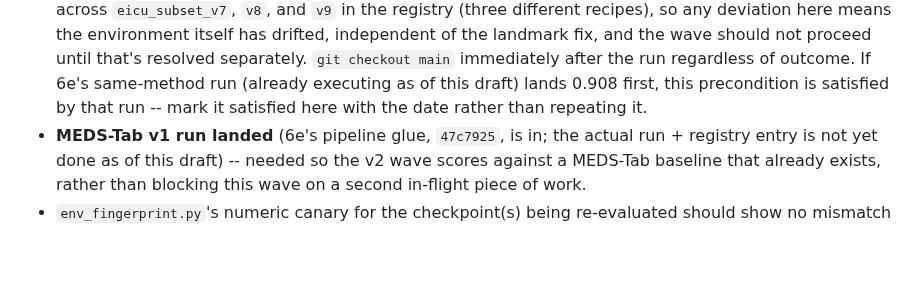
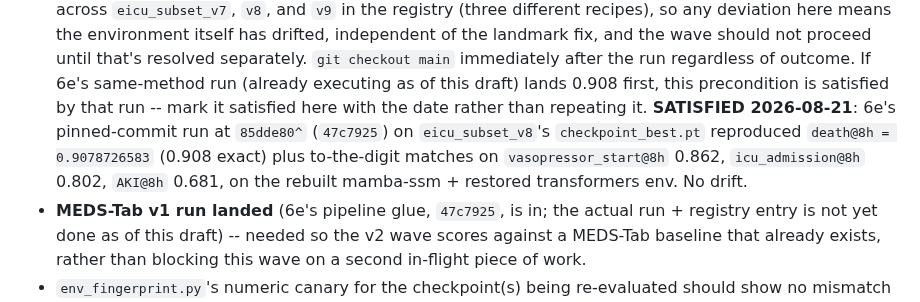
Before and after one commit to VectorInstitute/odyssey, a Markdown page: docs/reeval_wave_v2.md, the part around the change. Rendered like a GitHub page; blank space fills up the shorter version.

Commit message:
docs: mark reeval wave v2's reproducibility canary precondition satisfied
6e's pinned-commit run at 85dde80^ (47c7925) on eicu_subset_v8's
checkpoint_best.pt reproduced death@8h = 0.9078726583 (0.908 exact)
plus to-the-digit matches on vasopressor_start@8h, icu_admission@8h,
and AKI@8h, on the rebuilt mamba-ssm + restored transformers env.
No environment drift -- the wave's remaining precondition is the
MEDS-Tab v1 run landing.

```diff
--- a/docs/reeval_wave_v2.md
+++ b/docs/reeval_wave_v2.md
@@ -35,6 +35,11 @@ against the corrected row set.
   regardless of outcome. If 6e's same-method run (already executing as of
   this draft) lands 0.908 first, this precondition is satisfied by that run
   -- mark it satisfied here with the date rather than repeating it.
+  **SATISFIED 2026-08-21**: 6e's pinned-commit run at `85dde80^` (`47c7925`)
+  on `eicu_subset_v8`'s `checkpoint_best.pt` reproduced `death@8h = 0.9078726583`
+  (0.908 exact) plus to-the-digit matches on `vasopressor_start@8h` 0.862,
+  `icu_admission@8h` 0.802, `AKI@8h` 0.681, on the rebuilt mamba-ssm +
+  restored transformers env. No drift.
 - **MEDS-Tab v1 run landed** (6e's pipeline glue, `47c7925`, is in; the
   actual run + registry entry is not yet done as of this draft) -- needed
   so the v2 wave scores against a MEDS-Tab baseline that already exists,
```
